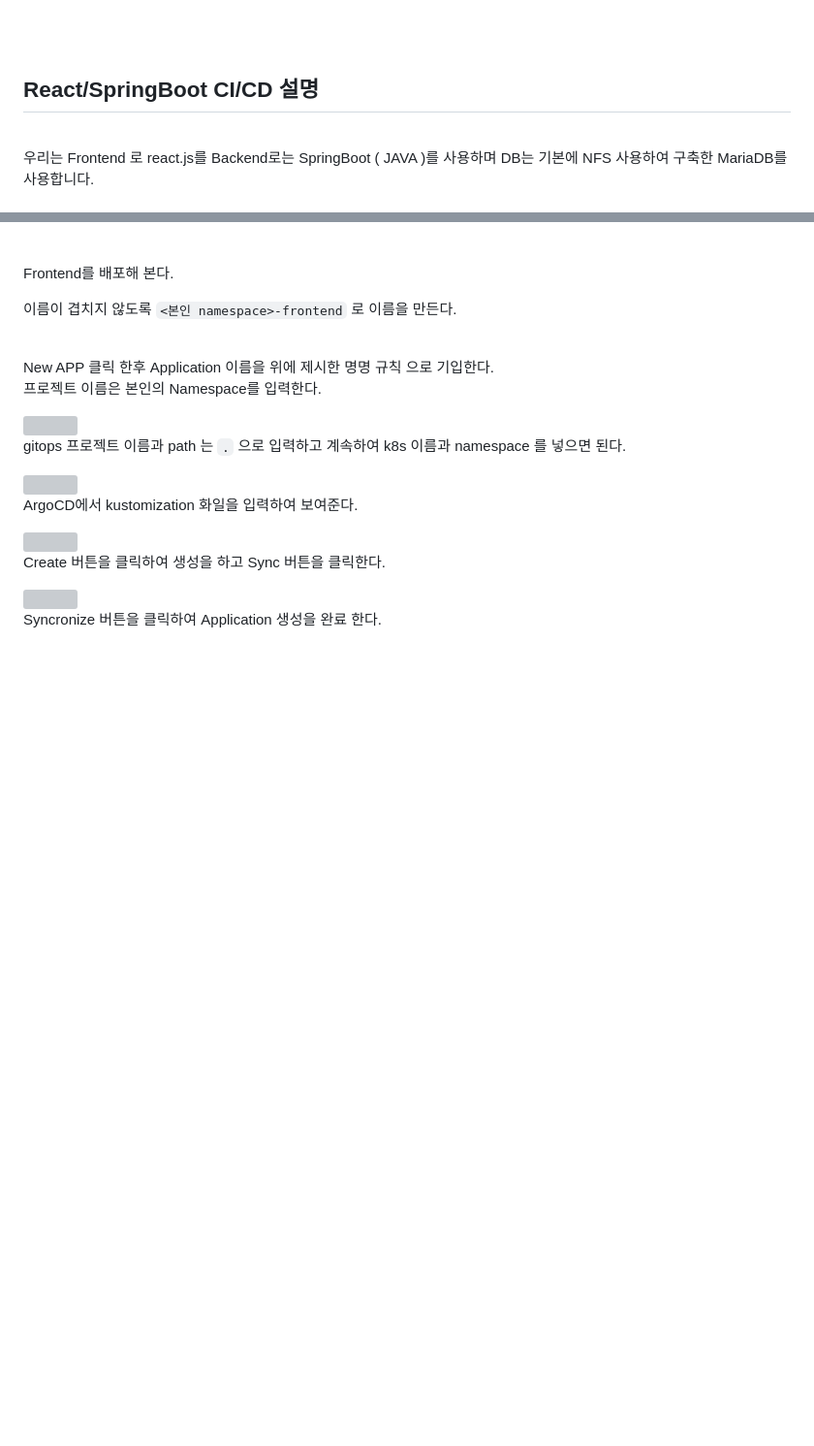
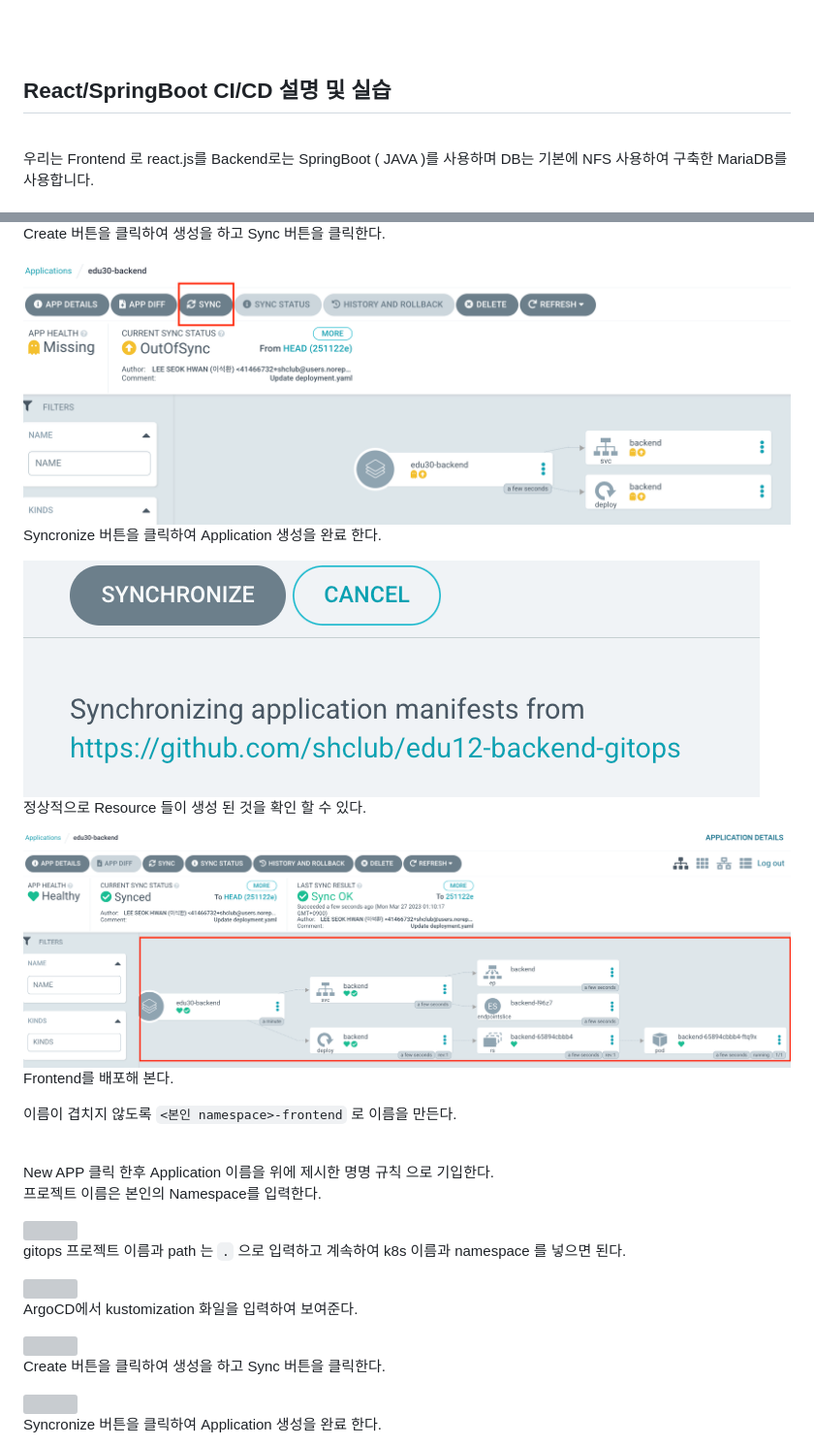
Before and after one commit to shclub/edu2023, a Markdown page: chapter6.md, 2 parts joined by grey strips. Shown: that part at 97% size. GitHub-like rendering; pictures changed too: assets/3tier_backend_argo4.png (added), assets/3tier_backend_argo5.png (added), assets/3tier_backend_argo6.png (added); blank space fills up the shorter version; grey boxes are pictures that could not be loaded.

```diff
--- a/chapter6.md
+++ b/chapter6.md
@@ -133,7 +133,7 @@ Podman은 Docker의 대안이 되는 강력한 컨테이너 엔진이지만, 이
 <br/><br/>
 
 
-## React/SpringBoot CI/CD 설명
+## React/SpringBoot CI/CD 설명 및 실습
 
 <br/>
 
@@ -1046,3 +1074,18 @@ Dependency 때문에 backend 를 먼저 배포 합니다.
+Create 버튼을 클릭하여 생성을 하고 Sync 버튼을 클릭한다.
+
+<img src="./assets/3tier_backend_argo4.png" style="width: 60%; height: auto;"/>
+
+<br/>
+
+Syncronize 버튼을 클릭하여 Application 생성을 완료 한다.
+
+<img src="./assets/3tier_backend_argo5.png" style="width: 60%; height: auto;"/>
+
+<br/>
+
+정상적으로 Resource 들이 생성 된 것을 확인 할 수 있다.
+
+<img src="./assets/3tier_backend_argo6.png" style="width: 60%; height: auto;"/>
 
 <br/>
 
```
Also changed, not shown: other parts of chapter6.md (+30 -2 lines), assets/3tier_backend_argo1.png (added), assets/3tier_backend_argo2.png (added), assets/3tier_backend_argo3.png (added).
